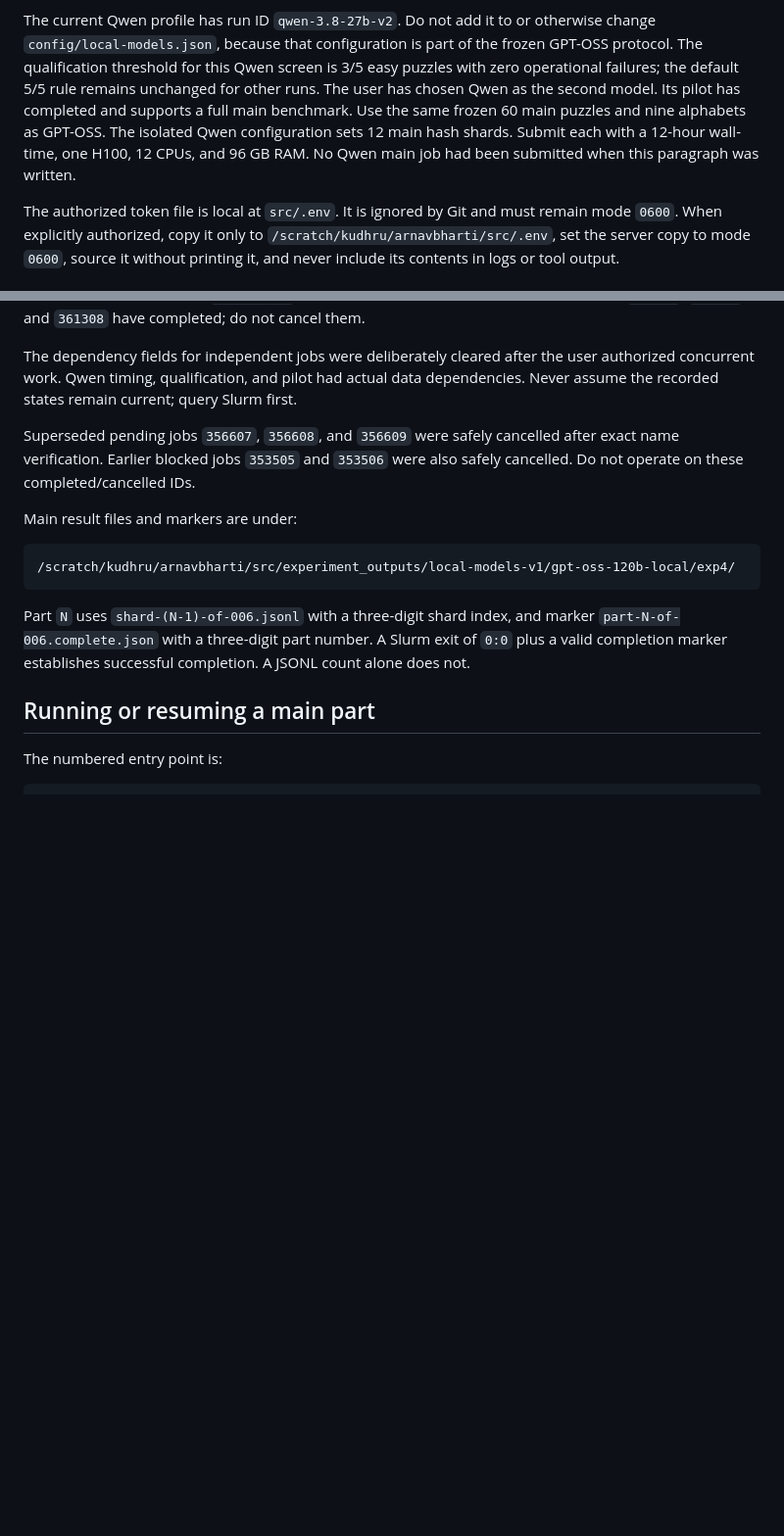
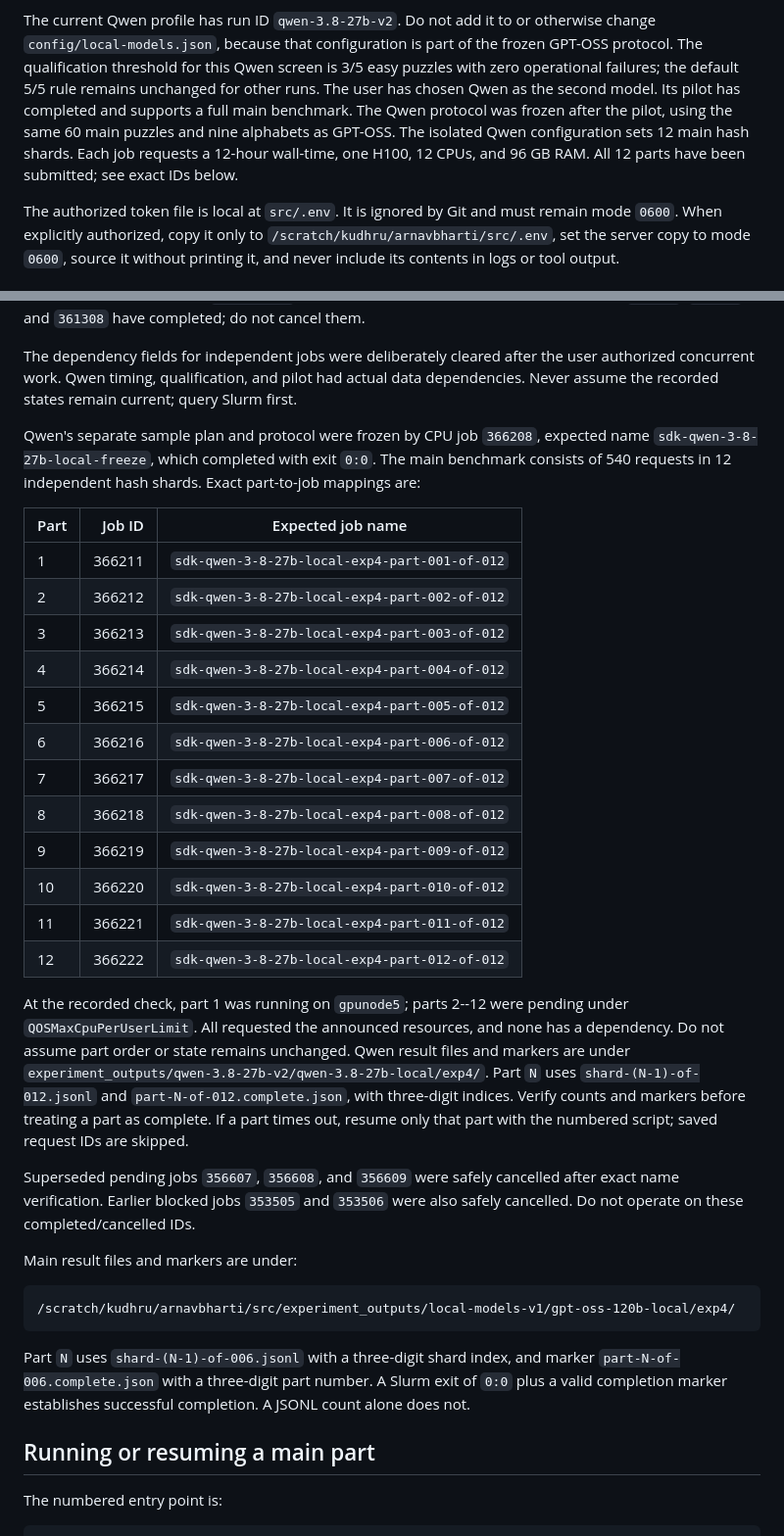
Before and after one commit to ArnavBharti/thesis, a Markdown page: AGENTS.md, 2 parts joined by grey strips. Shown at 98% size. Drawn GitHub-style; blank space fills up the shorter version.

```diff
--- a/AGENTS.md
+++ b/AGENTS.md
@@ -94,11 +94,11 @@ otherwise change `config/local-models.json`, because that configuration is part
 of the frozen GPT-OSS protocol. The qualification threshold for this Qwen
 screen is 3/5 easy puzzles with zero operational failures; the default 5/5 rule
 remains unchanged for other runs. The user has chosen Qwen as the second model.
-Its pilot has completed and supports a full main benchmark. Use the same frozen
-60 main puzzles and nine alphabets as GPT-OSS. The isolated Qwen configuration
-sets 12 main hash shards. Submit each with a 12-hour wall-time, one H100, 12
-CPUs, and 96 GB RAM. No Qwen main job had been submitted when this paragraph
-was written.
+Its pilot has completed and supports a full main benchmark. The Qwen protocol
+was frozen after the pilot, using the same 60 main puzzles and nine alphabets
+as GPT-OSS. The isolated Qwen configuration sets 12 main hash shards. Each job
+requests a 12-hour wall-time, one H100, 12 CPUs, and 96 GB RAM. All 12 parts
+have been submitted; see exact IDs below.
 
 The authorized token file is local at `src/.env`. It is ignored by Git and must remain mode `0600`. When explicitly authorized, copy it only to `/scratch/kudhru/arnavbharti/src/.env`, set the server copy to mode `0600`, source it without printing it, and never include its contents in logs or tool output.
 
@@ -229,6 +229,36 @@ The dependency fields for independent jobs were deliberately cleared after the
 user authorized concurrent work. Qwen timing, qualification, and pilot had
 actual data dependencies. Never assume the recorded states remain current;
 query Slurm first.
+
+Qwen's separate sample plan and protocol were frozen by CPU job `366208`,
+expected name `sdk-qwen-3-8-27b-local-freeze`, which completed with exit `0:0`.
+The main benchmark consists of 540 requests in 12 independent hash shards.
+Exact part-to-job mappings are:
+
+| Part | Job ID | Expected job name |
+|---|---:|---|
+| 1 | 366211 | `sdk-qwen-3-8-27b-local-exp4-part-001-of-012` |
+| 2 | 366212 | `sdk-qwen-3-8-27b-local-exp4-part-002-of-012` |
+| 3 | 366213 | `sdk-qwen-3-8-27b-local-exp4-part-003-of-012` |
+| 4 | 366214 | `sdk-qwen-3-8-27b-local-exp4-part-004-of-012` |
+| 5 | 366215 | `sdk-qwen-3-8-27b-local-exp4-part-005-of-012` |
+| 6 | 366216 | `sdk-qwen-3-8-27b-local-exp4-part-006-of-012` |
+| 7 | 366217 | `sdk-qwen-3-8-27b-local-exp4-part-007-of-012` |
+| 8 | 366218 | `sdk-qwen-3-8-27b-local-exp4-part-008-of-012` |
+| 9 | 366219 | `sdk-qwen-3-8-27b-local-exp4-part-009-of-012` |
+| 10 | 366220 | `sdk-qwen-3-8-27b-local-exp4-part-010-of-012` |
+| 11 | 366221 | `sdk-qwen-3-8-27b-local-exp4-part-011-of-012` |
+| 12 | 366222 | `sdk-qwen-3-8-27b-local-exp4-part-012-of-012` |
+
+At the recorded check, part 1 was running on `gpunode5`; parts 2--12 were
+pending under `QOSMaxCpuPerUserLimit`. All requested the announced resources,
+and none has a dependency. Do not assume part order or state remains unchanged.
+Qwen result files and markers are under
+`experiment_outputs/qwen-3.8-27b-v2/qwen-3.8-27b-local/exp4/`.
+Part `N` uses `shard-(N-1)-of-012.jsonl` and `part-N-of-012.complete.json`,
+with three-digit indices. Verify counts and markers before treating a part as
+complete. If a part times out, resume only that part with the numbered script;
+saved request IDs are skipped.
 
 Superseded pending jobs `356607`, `356608`, and `356609` were safely cancelled after exact name verification. Earlier blocked jobs `353505` and `353506` were also safely cancelled. Do not operate on these completed/cancelled IDs.
 
```
Also changed, not shown: other parts of AGENTS.md (+1 -1 lines), src/README.md (+3 -1 lines).
